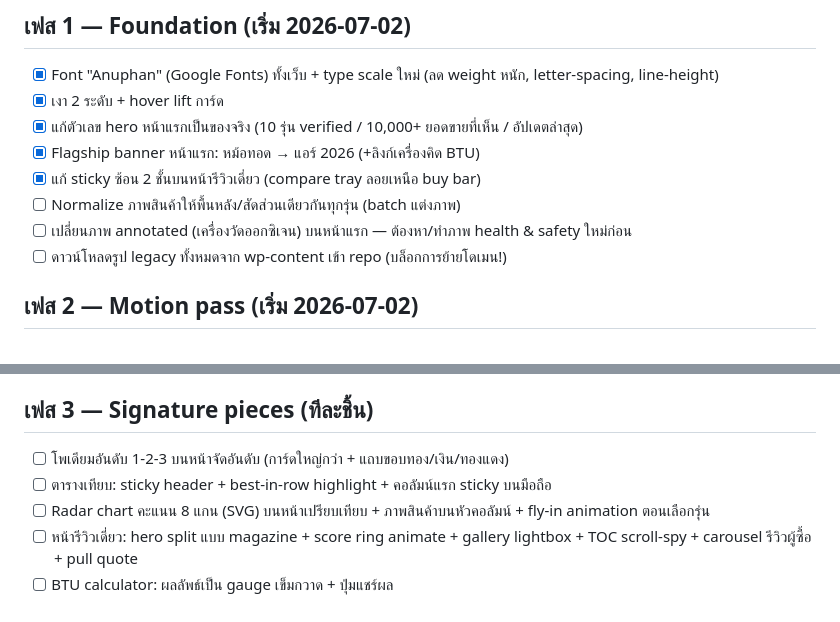
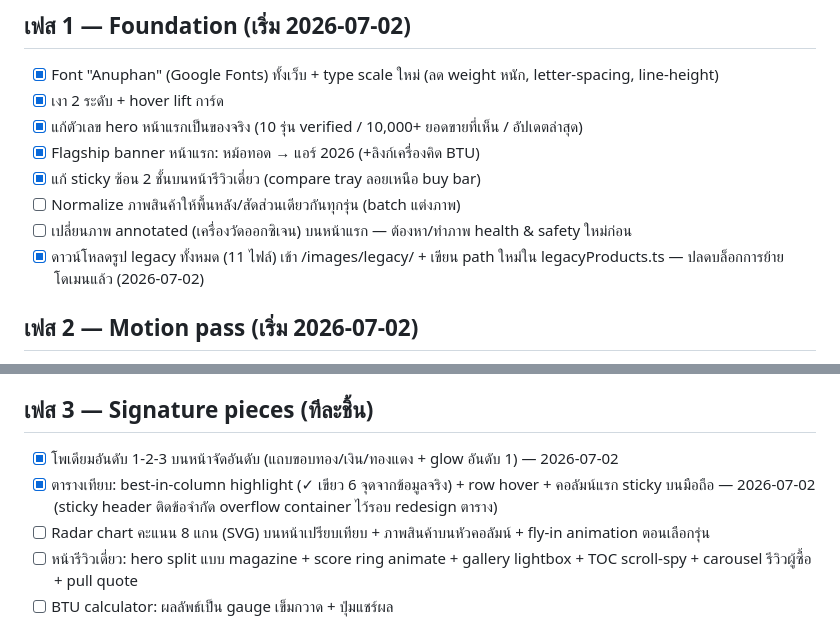
Before and after one commit to chatoccmed/friendsay, a Markdown page: docs/design-upgrade-plan-2026-07.md, 2 parts joined by grey strips. GitHub-like rendering.

Commit message:
Check off completed phase 3 items in design plan
Co-Authored-By: Claude Fable 5 <noreply@anthropic.com>

```diff
--- a/docs/design-upgrade-plan-2026-07.md
+++ b/docs/design-upgrade-plan-2026-07.md
@@ -24,7 +24,7 @@
 - [x] แก้ sticky ซ้อน 2 ชั้นบนหน้ารีวิวเดี่ยว (compare tray ลอยเหนือ buy bar)
 - [ ] Normalize ภาพสินค้าให้พื้นหลัง/สัดส่วนเดียวกันทุกรุ่น (batch แต่งภาพ)
 - [ ] เปลี่ยนภาพ annotated (เครื่องวัดออกซิเจน) บนหน้าแรก — ต้องหา/ทำภาพ health & safety ใหม่ก่อน
-- [ ] ดาวน์โหลดรูป legacy ทั้งหมดจาก wp-content เข้า repo (บล็อกการย้ายโดเมน!)
+- [x] ดาวน์โหลดรูป legacy ทั้งหมด (11 ไฟล์) เข้า /images/legacy/ + เขียน path ใหม่ใน legacyProducts.ts — ปลดบล็อกการย้ายโดเมนแล้ว (2026-07-02)
 
 ## เฟส 2 — Motion pass (เริ่ม 2026-07-02)
 
@@ -38,8 +38,8 @@
 
 ## เฟส 3 — Signature pieces (ทีละชิ้น)
 
-- [ ] โพเดียมอันดับ 1-2-3 บนหน้าจัดอันดับ (การ์ดใหญ่กว่า + แถบขอบทอง/เงิน/ทองแดง)
-- [ ] ตารางเทียบ: sticky header + best-in-row highlight + คอลัมน์แรก sticky บนมือถือ
+- [x] โพเดียมอันดับ 1-2-3 บนหน้าจัดอันดับ (แถบขอบทอง/เงิน/ทองแดง + glow อันดับ 1) — 2026-07-02
+- [x] ตารางเทียบ: best-in-column highlight (✓ เขียว 6 จุดจากข้อมูลจริง) + row hover + คอลัมน์แรก sticky บนมือถือ — 2026-07-02 (sticky header ติดข้อจำกัด overflow container ไว้รอบ redesign ตาราง)
 - [ ] Radar chart คะแนน 8 แกน (SVG) บนหน้าเปรียบเทียบ + ภาพสินค้าบนหัวคอลัมน์ + fly-in animation ตอนเลือกรุ่น
 - [ ] หน้ารีวิวเดี่ยว: hero split แบบ magazine + score ring animate + gallery lightbox + TOC scroll-spy + carousel รีวิวผู้ซื้อ + pull quote
 - [ ] BTU calculator: ผลลัพธ์เป็น gauge เข็มกวาด + ปุ่มแชร์ผล
```
